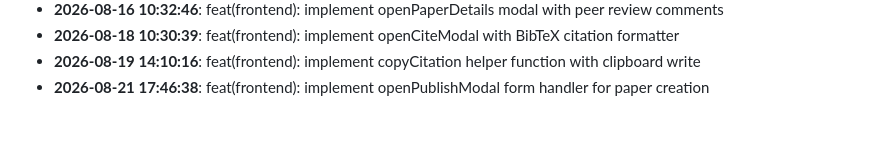
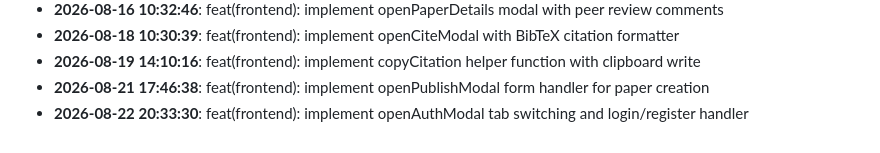
Before and after one commit to rabeyanoor/ScholarForge, a Markdown page: CHANGELOG.md, the part around the change. Drawn GitHub-style.

Commit message:
feat(frontend): implement openAuthModal tab switching and login/register handler

```diff
--- a/CHANGELOG.md
+++ b/CHANGELOG.md
@@ -54,3 +54,4 @@
 - **2026-08-18 10:30:39**: feat(frontend): implement openCiteModal with BibTeX citation formatter
 - **2026-08-19 14:10:16**: feat(frontend): implement copyCitation helper function with clipboard write
 - **2026-08-21 17:46:38**: feat(frontend): implement openPublishModal form handler for paper creation
+- **2026-08-22 20:33:30**: feat(frontend): implement openAuthModal tab switching and login/register handler
```
